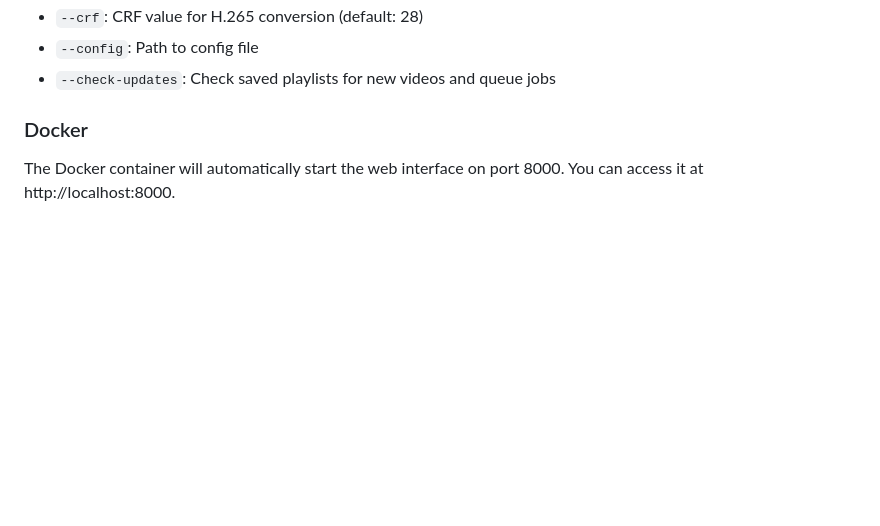
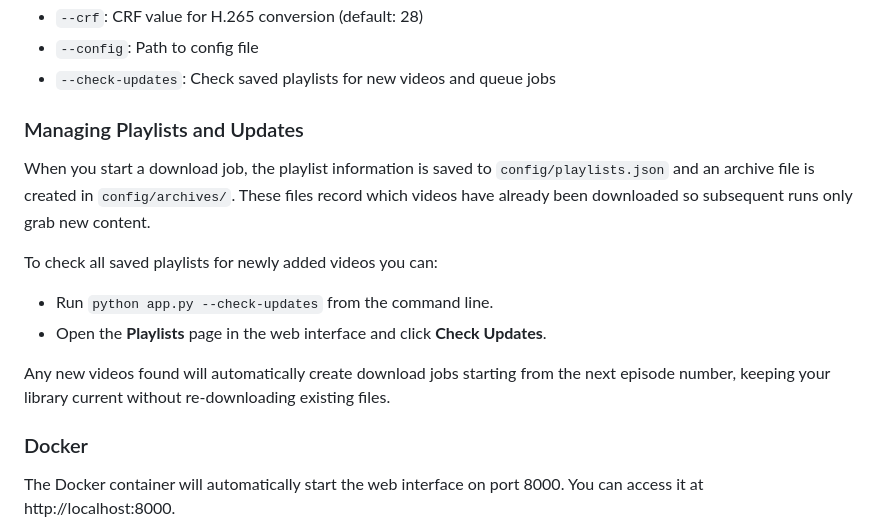
Before and after one commit to Brownster/yt-to-jellyfin, a Markdown page: README.md, the part around the change. Rendered like a GitHub page; blank space fills up the shorter version.

Commit message:
docs: explain playlist update checking

```diff
--- a/README.md
+++ b/README.md
@@ -95,6 +95,22 @@ python app.py "https://youtube.com/playlist?list=PLtUoAptE--3xzuDjW-7nwVbinG3GyY
 - `--crf`: CRF value for H.265 conversion (default: 28)
 - `--config`: Path to config file
 - `--check-updates`: Check saved playlists for new videos and queue jobs
+
+### Managing Playlists and Updates
+
+When you start a download job, the playlist information is saved to
+`config/playlists.json` and an archive file is created in
+`config/archives/`. These files record which videos have already been
+downloaded so subsequent runs only grab new content.
+
+To check all saved playlists for newly added videos you can:
+
+- Run `python app.py --check-updates` from the command line.
+- Open the **Playlists** page in the web interface and click **Check Updates**.
+
+Any new videos found will automatically create download jobs starting
+from the next episode number, keeping your library current without
+re-downloading existing files.
 
 ### Docker
 
```
